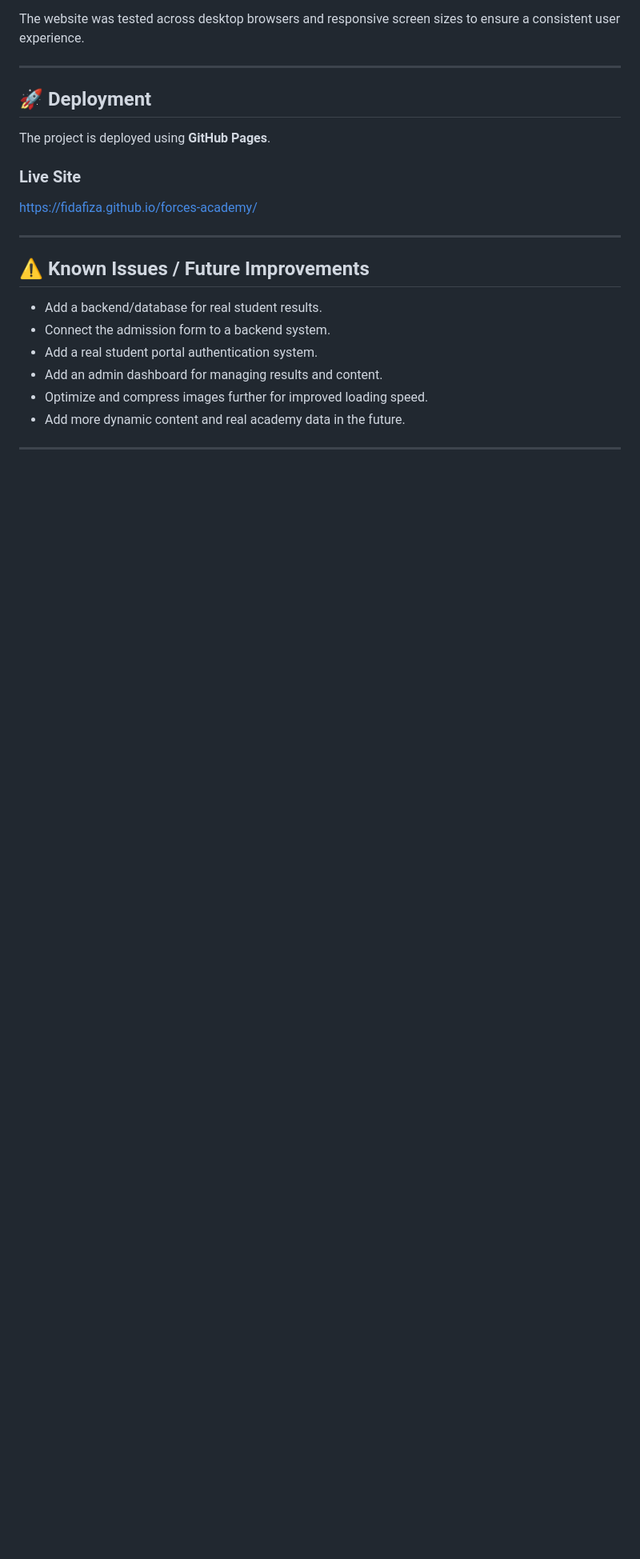
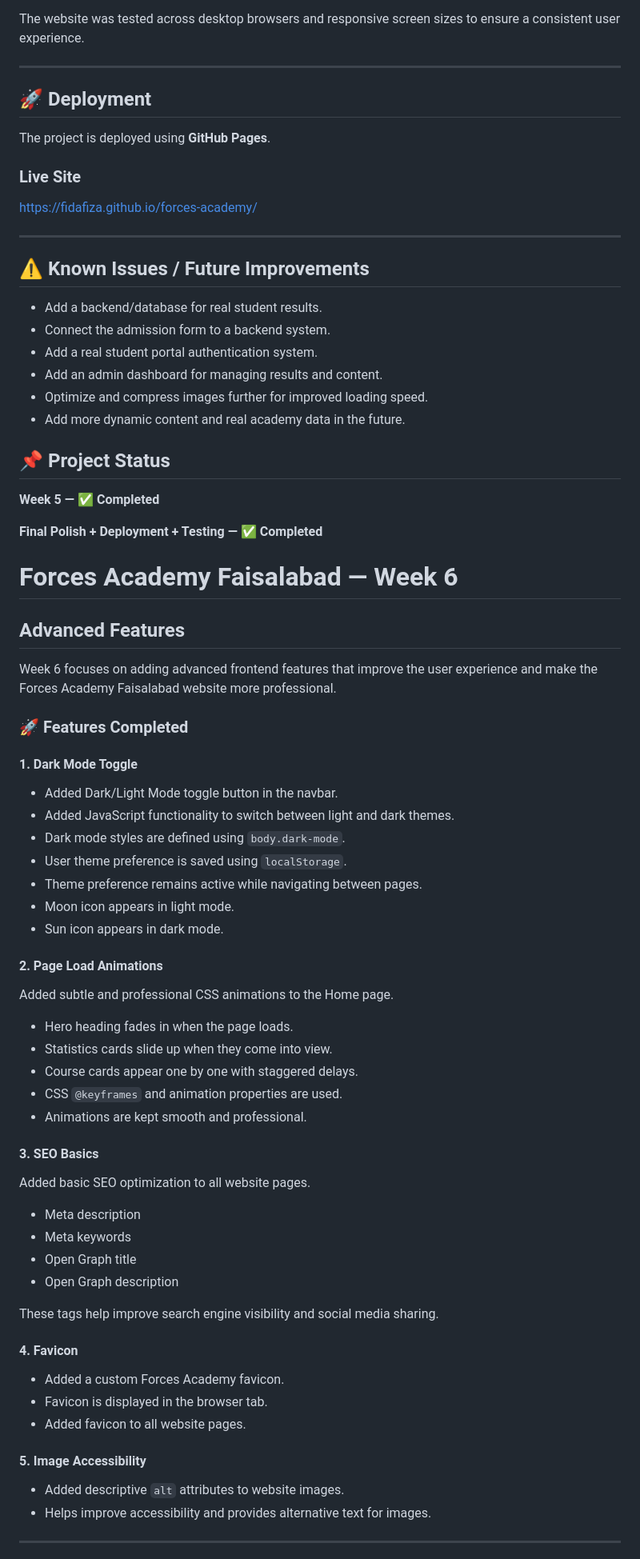
Before and after one commit to fidafiza/forces-academy, a Markdown page: README.md, the part around one of its changes. Shown at 80% size. Drawn GitHub-style; blank space fills up the shorter version.

```diff
--- a/README.md
+++ b/README.md
@@ -276,4 +276,56 @@ https://fidafiza.github.io/forces-academy/
 - Optimize and compress images further for improved loading speed.
 - Add more dynamic content and real academy data in the future.
 
+
+## 📌 Project Status
+
+**Week 5 — ✅ Completed**
+
+**Final Polish + Deployment + Testing — ✅ Completed**
+
+# Forces Academy Faisalabad — Week 6
+
+## Advanced Features
+
+Week 6 focuses on adding advanced frontend features that improve the user experience and make the Forces Academy Faisalabad website more professional.
+
+### 🚀 Features Completed
+
+#### 1. Dark Mode Toggle
+- Added Dark/Light Mode toggle button in the navbar.
+- Added JavaScript functionality to switch between light and dark themes.
+- Dark mode styles are defined using `body.dark-mode`.
+- User theme preference is saved using `localStorage`.
+- Theme preference remains active while navigating between pages.
+- Moon icon appears in light mode.
+- Sun icon appears in dark mode.
+
+#### 2. Page Load Animations
+Added subtle and professional CSS animations to the Home page.
+
+- Hero heading fades in when the page loads.
+- Statistics cards slide up when they come into view.
+- Course cards appear one by one with staggered delays.
+- CSS `@keyframes` and animation properties are used.
+- Animations are kept smooth and professional.
+
+#### 3. SEO Basics
+Added basic SEO optimization to all website pages.
+
+- Meta description
+- Meta keywords
+- Open Graph title
+- Open Graph description
+
+These tags help improve search engine visibility and social media sharing.
+
+#### 4. Favicon
+- Added a custom Forces Academy favicon.
+- Favicon is displayed in the browser tab.
+- Added favicon to all website pages.
+
+#### 5. Image Accessibility
+- Added descriptive `alt` attributes to website images.
+- Helps improve accessibility and provides alternative text for images.
+
 ---
```
Also changed, not shown: other parts of README.md (+63 -8 lines).
